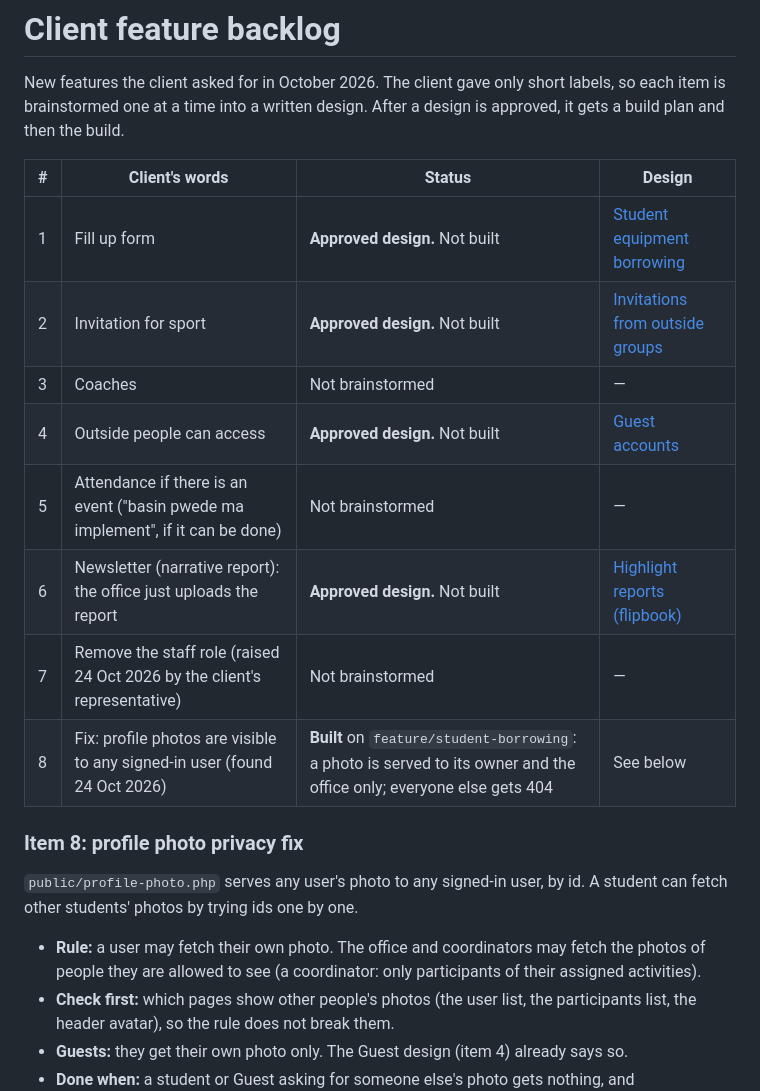
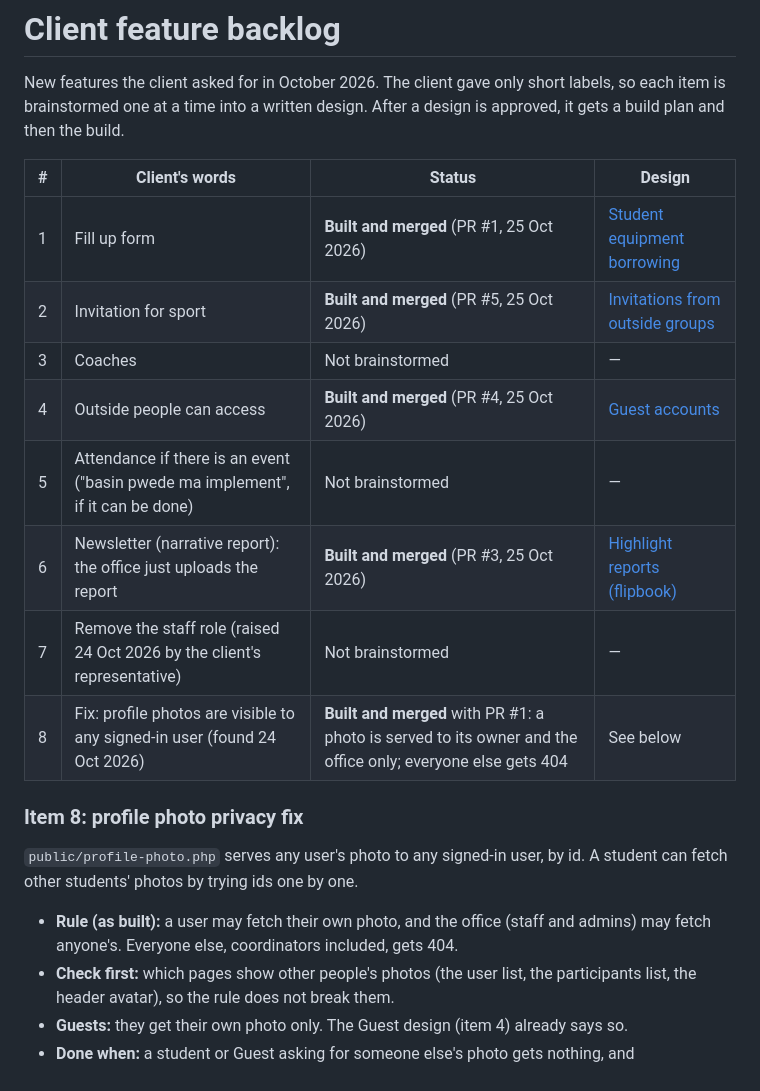
Before and after one commit to ceddy-acads/BukSU_CASDEVU, a Markdown page: docs/feature-backlog.md, the part around the change. Rendered like a GitHub page.

```diff
--- a/docs/feature-backlog.md
+++ b/docs/feature-backlog.md
@@ -6,23 +6,23 @@ After a design is approved, it gets a build plan and then the build.
 
 | # | Client's words | Status | Design |
 |---|---|---|---|
-| 1 | Fill up form | **Approved design.** Not built | [Student equipment borrowing](superpowers/specs/2026-10-24-student-equipment-borrowing-design.md) |
-| 2 | Invitation for sport | **Approved design.** Not built | [Invitations from outside groups](superpowers/specs/2026-10-24-outside-invitations-design.md) |
+| 1 | Fill up form | **Built and merged** (PR #1, 25 Oct 2026) | [Student equipment borrowing](superpowers/specs/2026-10-24-student-equipment-borrowing-design.md) |
+| 2 | Invitation for sport | **Built and merged** (PR #5, 25 Oct 2026) | [Invitations from outside groups](superpowers/specs/2026-10-24-outside-invitations-design.md) |
 | 3 | Coaches | Not brainstormed | — |
-| 4 | Outside people can access | **Approved design.** Not built | [Guest accounts](superpowers/specs/2026-10-24-guest-accounts-design.md) |
+| 4 | Outside people can access | **Built and merged** (PR #4, 25 Oct 2026) | [Guest accounts](superpowers/specs/2026-10-24-guest-accounts-design.md) |
 | 5 | Attendance if there is an event ("basin pwede ma implement", if it can be done) | Not brainstormed | — |
-| 6 | Newsletter (narrative report): the office just uploads the report | **Approved design.** Not built | [Highlight reports (flipbook)](superpowers/specs/2026-10-24-highlight-reports-design.md) |
+| 6 | Newsletter (narrative report): the office just uploads the report | **Built and merged** (PR #3, 25 Oct 2026) | [Highlight reports (flipbook)](superpowers/specs/2026-10-24-highlight-reports-design.md) |
 | 7 | Remove the staff role (raised 24 Oct 2026 by the client's representative) | Not brainstormed | — |
-| 8 | Fix: profile photos are visible to any signed-in user (found 24 Oct 2026) | **Built** on `feature/student-borrowing`: a photo is served to its owner and the office only; everyone else gets 404 | See below |
+| 8 | Fix: profile photos are visible to any signed-in user (found 24 Oct 2026) | **Built and merged** with PR #1: a photo is served to its owner and the office only; everyone else gets 404 | See below |
 
 ### Item 8: profile photo privacy fix
 
 `public/profile-photo.php` serves any user's photo to any signed-in user, by
 id. A student can fetch other students' photos by trying ids one by one.
 
-- **Rule:** a user may fetch their own photo. The office and coordinators may
-  fetch the photos of people they are allowed to see (a coordinator: only
-  participants of their assigned activities).
+- **Rule (as built):** a user may fetch their own photo, and the office
+  (staff and admins) may fetch anyone's. Everyone else, coordinators
+  included, gets 404.
 - **Check first:** which pages show other people's photos (the user list, the
   participants list, the header avatar), so the rule does not break them.
 - **Guests:** they get their own photo only. The Guest design (item 4)
```
Also changed, not shown: README.md (+41 -3 lines).
